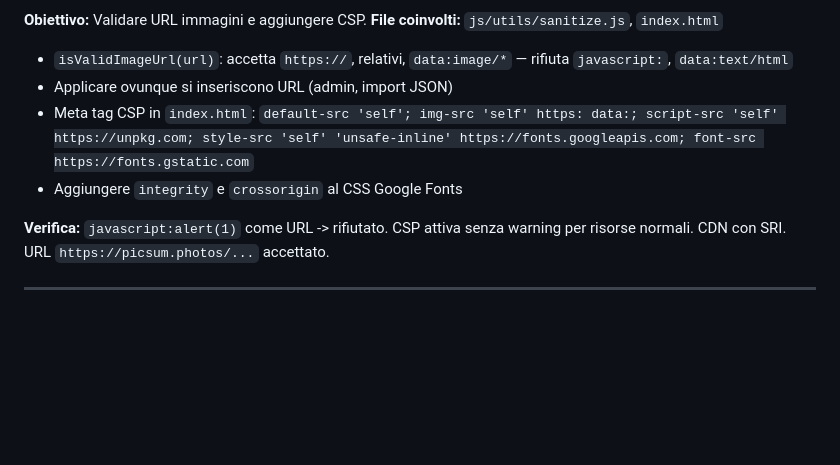
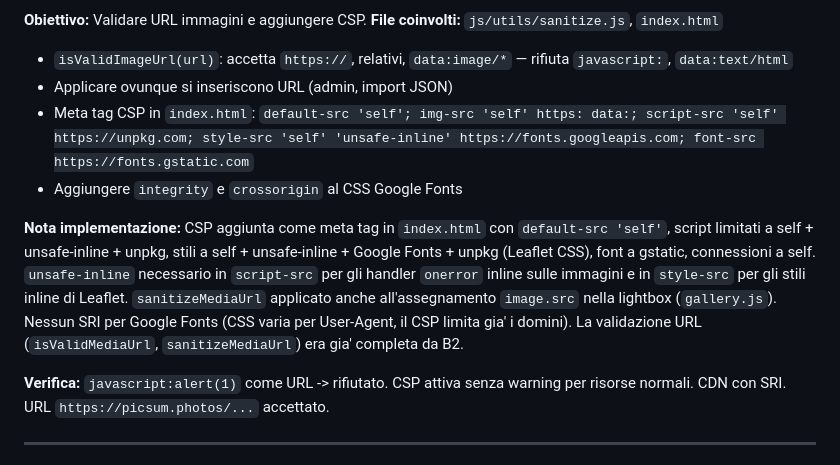
Before and after one commit to alessandromarcozzi92-code/PlayGround, a Markdown page: PLAN-1.0.md, the part around one of its changes. Rendered like a GitHub page; blank space fills up the shorter version.

```diff
--- a/PLAN-1.0.md
+++ b/PLAN-1.0.md
@@ -217,6 +217,8 @@ Il sito Surprise e' completamente funzionante (v1.0): SPA vanilla JS con routing
 - Applicare ovunque si inseriscono URL (admin, import JSON)
 - Meta tag CSP in `index.html`: `default-src 'self'; img-src 'self' https: data:; script-src 'self' https://unpkg.com; style-src 'self' 'unsafe-inline' https://fonts.googleapis.com; font-src https://fonts.gstatic.com`
 - Aggiungere `integrity` e `crossorigin` al CSS Google Fonts
+
+**Nota implementazione:** CSP aggiunta come meta tag in `index.html` con `default-src 'self'`, script limitati a self + unsafe-inline + unpkg, stili a self + unsafe-inline + Google Fonts + unpkg (Leaflet CSS), font a gstatic, connessioni a self. `unsafe-inline` necessario in `script-src` per gli handler `onerror` inline sulle immagini e in `style-src` per gli stili inline di Leaflet. `sanitizeMediaUrl` applicato anche all'assegnamento `image.src` nella lightbox (`gallery.js`). Nessun SRI per Google Fonts (CSS varia per User-Agent, il CSP limita gia' i domini). La validazione URL (`isValidMediaUrl`, `sanitizeMediaUrl`) era gia' completa da B2.
 
 **Verifica:** `javascript:alert(1)` come URL -> rifiutato. CSP attiva senza warning per risorse normali. CDN con SRI. URL `https://picsum.photos/...` accettato.
 
```
Also changed, not shown: other parts of PLAN-1.0.md (+1 -1 lines).
